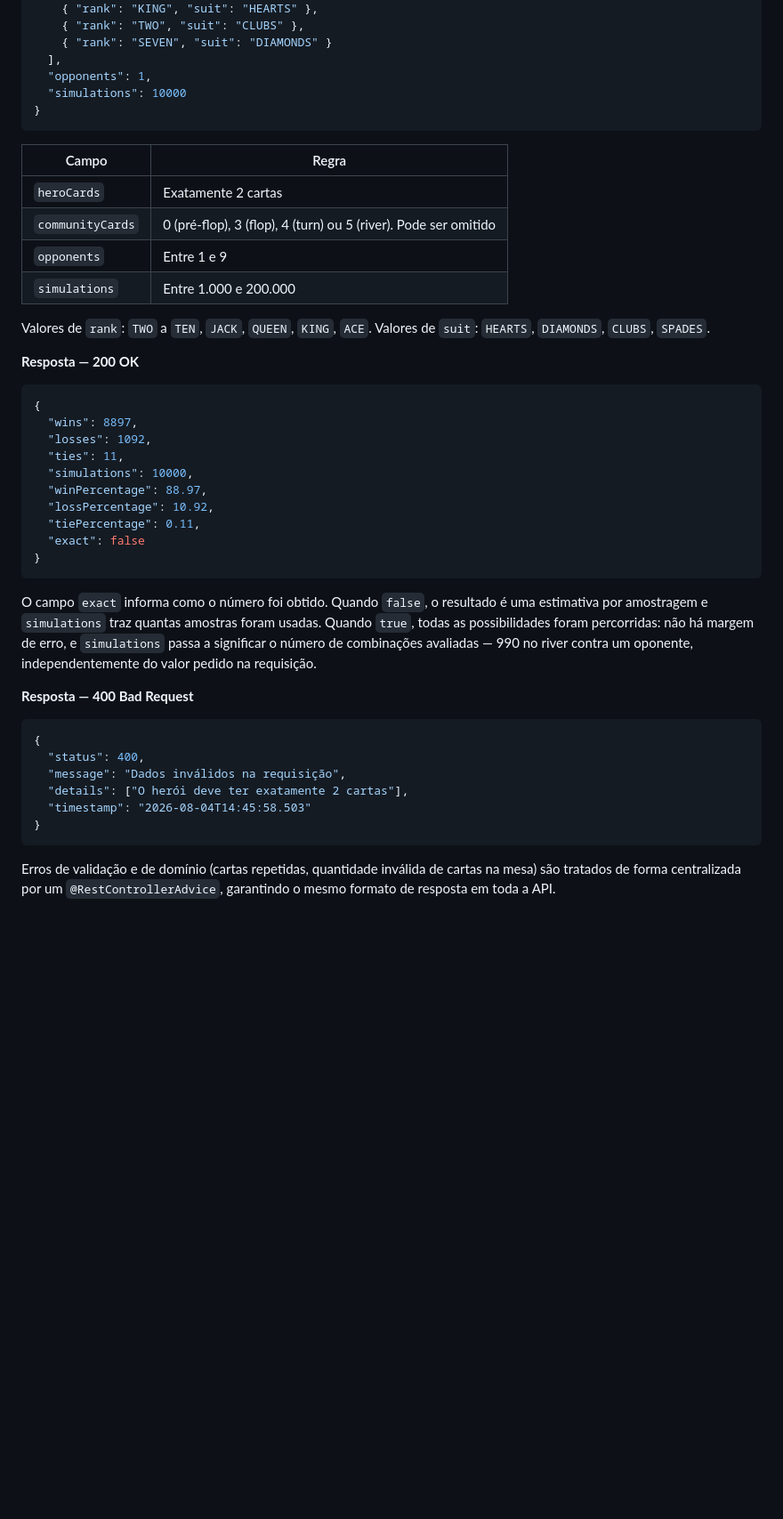
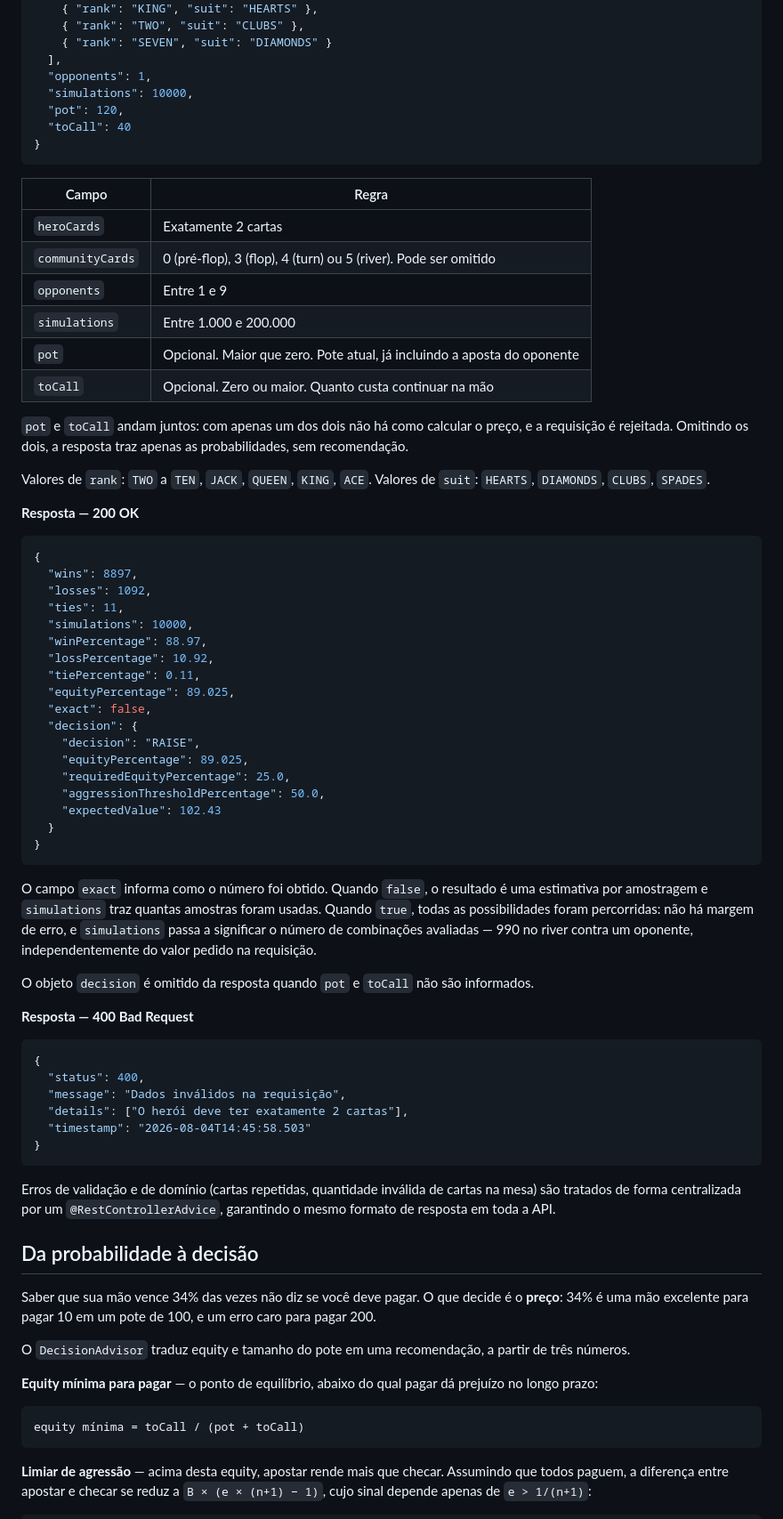
Before and after one commit to GabrielFonseca02/poker-odds-calculator, a Markdown page: README.md, the part around one of its changes. Shown at 89% size. Drawn GitHub-style; blank space fills up the shorter version.

````diff
--- a/README.md
+++ b/README.md
@@ -69,7 +73,9 @@ Para rodar os testes:
     { "rank": "SEVEN", "suit": "DIAMONDS" }
   ],
   "opponents": 1,
-  "simulations": 10000
+  "simulations": 10000,
+  "pot": 120,
+  "toCall": 40
 }
 ```
 
@@ -79,6 +85,10 @@ Para rodar os testes:
 | `communityCards` | 0 (pré-flop), 3 (flop), 4 (turn) ou 5 (river). Pode ser omitido |
 | `opponents` | Entre 1 e 9 |
 | `simulations` | Entre 1.000 e 200.000 |
+| `pot` | Opcional. Maior que zero. Pote atual, já incluindo a aposta do oponente |
+| `toCall` | Opcional. Zero ou maior. Quanto custa continuar na mão |
+
+`pot` e `toCall` andam juntos: com apenas um dos dois não há como calcular o preço, e a requisição é rejeitada. Omitindo os dois, a resposta traz apenas as probabilidades, sem recomendação.
 
 Valores de `rank`: `TWO` a `TEN`, `JACK`, `QUEEN`, `KING`, `ACE`.
 Valores de `suit`: `HEARTS`, `DIAMONDS`, `CLUBS`, `SPADES`.
@@ -94,11 +104,21 @@ Valores de `suit`: `HEARTS`, `DIAMONDS`, `CLUBS`, `SPADES`.
   "winPercentage": 88.97,
   "lossPercentage": 10.92,
   "tiePercentage": 0.11,
-  "exact": false
+  "equityPercentage": 89.025,
+  "exact": false,
+  "decision": {
+    "decision": "RAISE",
+    "equityPercentage": 89.025,
+    "requiredEquityPercentage": 25.0,
+    "aggressionThresholdPercentage": 50.0,
+    "expectedValue": 102.43
+  }
 }
 ```
 
 O campo `exact` informa como o número foi obtido. Quando `false`, o resultado é uma estimativa por amostragem e `simulations` traz quantas amostras foram usadas. Quando `true`, todas as possibilidades foram percorridas: não há margem de erro, e `simulations` passa a significar o número de combinações avaliadas — 990 no river contra um oponente, independentemente do valor pedido na requisição.
+
+O objeto `decision` é omitido da resposta quando `pot` e `toCall` não são informados.
 
 **Resposta — 400 Bad Request**
 
@@ -112,3 +132,18 @@ O campo `exact` informa como o número foi obtido. Quando `false`, o resultado
 ```
 
 Erros de validação e de domínio (cartas repetidas, quantidade inválida de cartas na mesa) são tratados de forma centralizada por um `@RestControllerAdvice`, garantindo o mesmo formato de resposta em toda a API.
+
+## Da probabilidade à decisão
+
+Saber que sua mão vence 34% das vezes não diz se você deve pagar. O que decide é o **preço**: 34% é uma mão excelente para pagar 10 em um pote de 100, e um erro caro para pagar 200.
+
+O `DecisionAdvisor` traduz equity e tamanho do pote em uma recomendação, a partir de três números.
+
+**Equity mínima para pagar** — o ponto de equilíbrio, abaixo do qual pagar dá prejuízo no longo prazo:
+
+```
+equity mínima = toCall / (pot + toCall)
+```
+
+**Limiar de agressão** — acima desta equity, apostar rende mais que checar. Assumindo que todos paguem, a diferença entre apostar e checar se reduz a `B × (e × (n+1) − 1)`, cujo sinal depende apenas de `e > 1/(n+1)`:
+
````
Also changed, not shown: other parts of README.md (+65 -5 lines), docs/screenshot.png, 8 other files.
